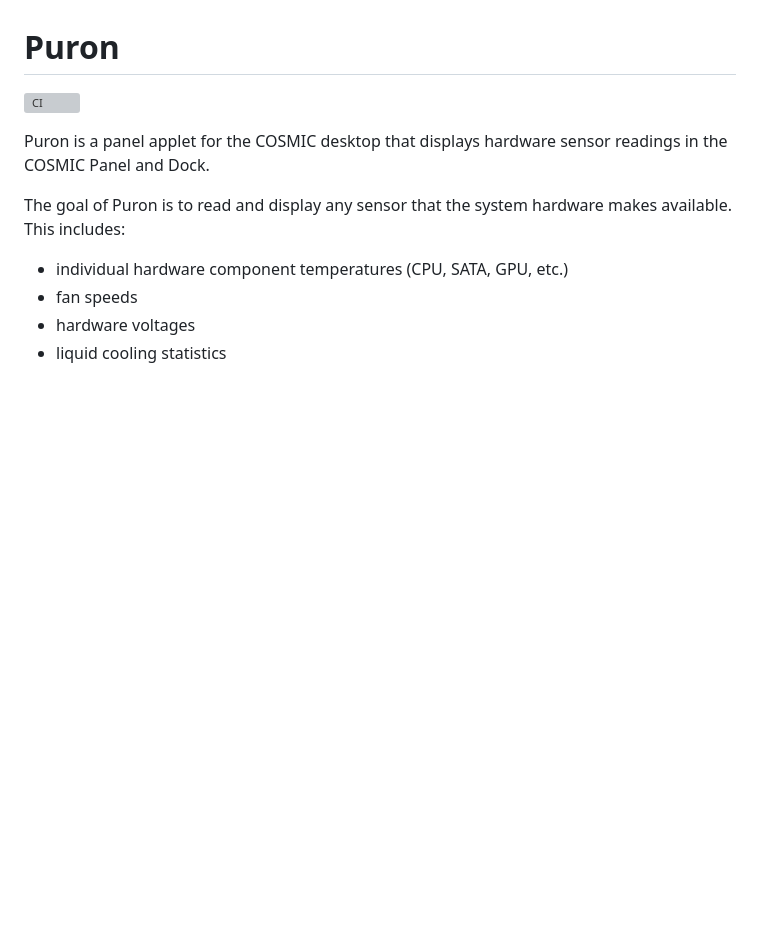
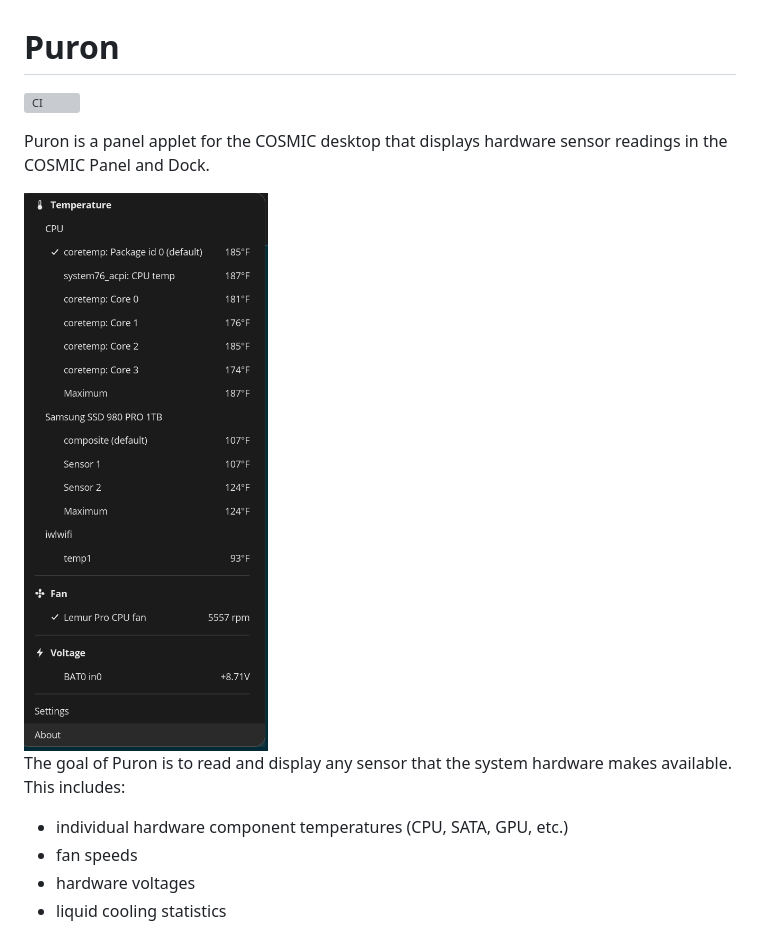
Before and after one commit to elalonde/puron, a Markdown page: README.md, the part around the change. Rendered like a GitHub page; pictures changed too: docs/screenshot.png (added); blank space fills up the shorter version; grey boxes are pictures that could not be loaded.

Commit message:
Add a screenshot and the collection entry
Show the popup in the README, and keep the entry for the COSMIC project
collection's applet list in docs/collection-entry.ron. Its image field
points at the screenshot on master.

Co-Authored-By: Claude Opus 5.5 <noreply@anthropic.com>

```diff
--- a/README.md
+++ b/README.md
@@ -4,6 +4,8 @@
 
 Puron is a panel applet for the COSMIC desktop that displays hardware
 sensor readings in the COSMIC Panel and Dock.
+
+<img src="docs/screenshot.png" alt="The Puron popup" width="300">
 
 The goal of Puron is to read and display any sensor that the system
 hardware makes available. This includes:
```
Also changed, not shown: 1 other file.
